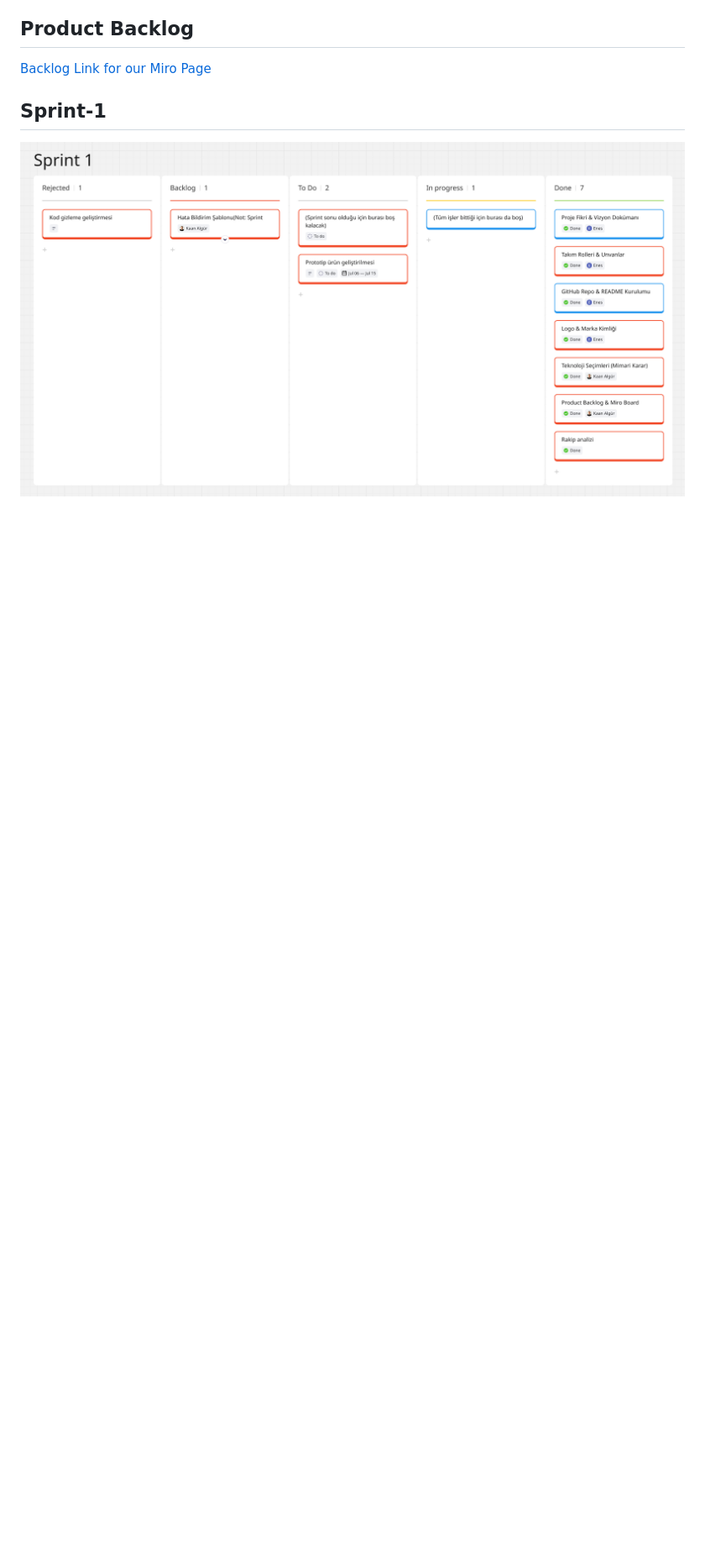
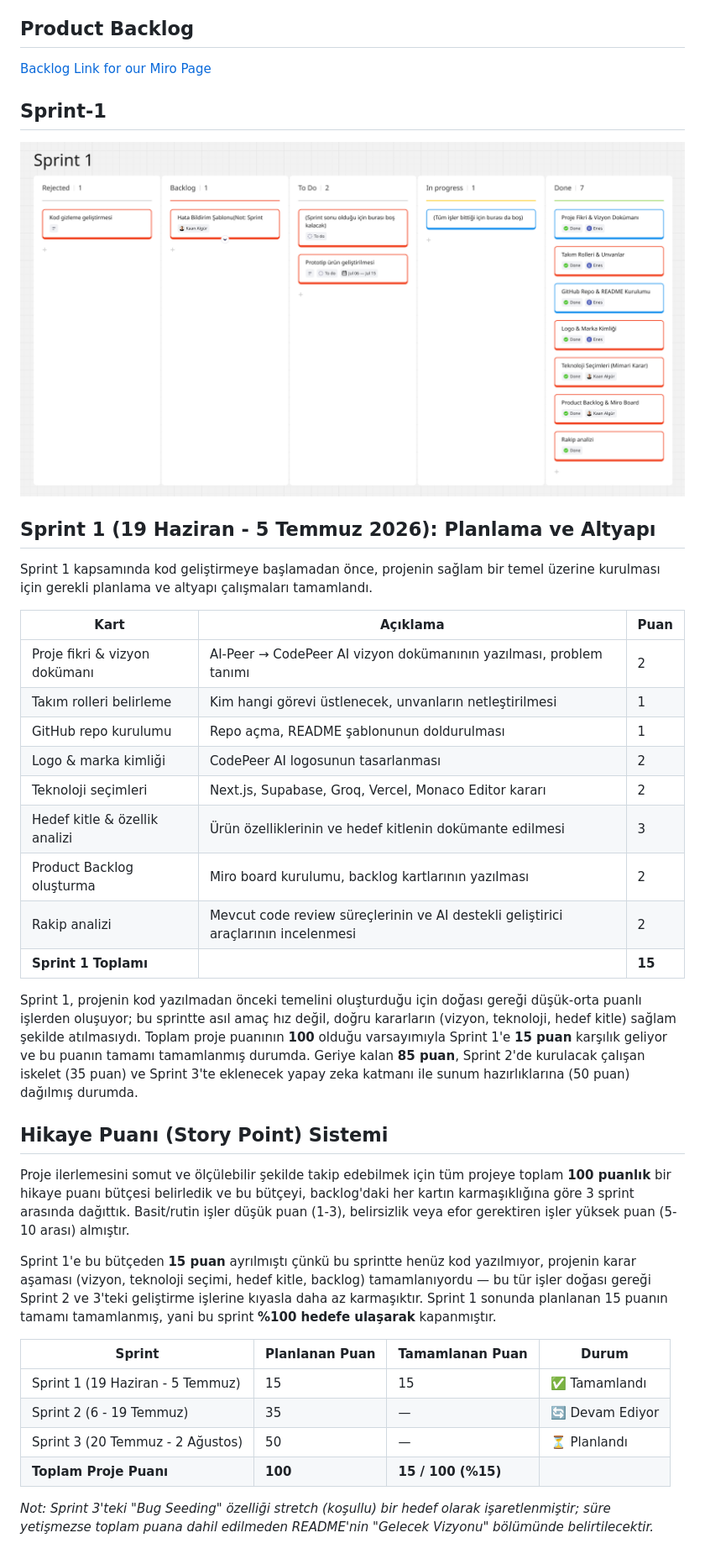
Before and after one commit to AEnesOK/YZTA-Group309, a Markdown page: README.md, the part around the change. Shown at 84% size. Rendered like a GitHub page; blank space fills up the shorter version.

Commit message:
Update README.md
Sprint 1 hikaye puanlamasını ekledim. aeo

```diff
--- a/README.md
+++ b/README.md
@@ -57,3 +57,37 @@ Yapay zeka, yapılan review'ların kalitesine göre kullanıcılara puan verir.
 <p align="center">
   <img src="./assets/Sprint1.png" alt="Sprint 1" width="900"/>
 </p>
+
+
+## Sprint 1 (19 Haziran - 5 Temmuz 2026): Planlama ve Altyapı
+
+Sprint 1 kapsamında kod geliştirmeye başlamadan önce, projenin sağlam bir temel üzerine kurulması için gerekli planlama ve altyapı çalışmaları tamamlandı.
+
+| Kart | Açıklama | Puan |
+|---|---|---|
+| Proje fikri & vizyon dokümanı | AI-Peer → CodePeer AI vizyon dokümanının yazılması, problem tanımı | 2 |
+| Takım rolleri belirleme | Kim hangi görevi üstlenecek, unvanların netleştirilmesi | 1 |
+| GitHub repo kurulumu | Repo açma, README şablonunun doldurulması | 1 |
+| Logo & marka kimliği | CodePeer AI logosunun tasarlanması | 2 |
+| Teknoloji seçimleri | Next.js, Supabase, Groq, Vercel, Monaco Editor kararı | 2 |
+| Hedef kitle & özellik analizi | Ürün özelliklerinin ve hedef kitlenin dokümante edilmesi | 3 |
+| Product Backlog oluşturma | Miro board kurulumu, backlog kartlarının yazılması | 2 |
+| Rakip analizi | Mevcut code review süreçlerinin ve AI destekli geliştirici araçlarının incelenmesi | 2 |
+| **Sprint 1 Toplamı** | | **15** |
+
+Sprint 1, projenin kod yazılmadan önceki temelini oluşturduğu için doğası gereği düşük-orta puanlı işlerden oluşuyor; bu sprintte asıl amaç hız değil, doğru kararların (vizyon, teknoloji, hedef kitle) sağlam şekilde atılmasıydı. Toplam proje puanının **100** olduğu varsayımıyla Sprint 1'e **15 puan** karşılık geliyor ve bu puanın tamamı tamamlanmış durumda. Geriye kalan **85 puan**, Sprint 2'de kurulacak çalışan iskelet (35 puan) ve Sprint 3'te eklenecek yapay zeka katmanı ile sunum hazırlıklarına (50 puan) dağılmış durumda.
+
+## Hikaye Puanı (Story Point) Sistemi
+
+Proje ilerlemesini somut ve ölçülebilir şekilde takip edebilmek için tüm projeye toplam **100 puanlık** bir hikaye puanı bütçesi belirledik ve bu bütçeyi, backlog'daki her kartın karmaşıklığına göre 3 sprint arasında dağıttık. Basit/rutin işler düşük puan (1-3), belirsizlik veya efor gerektiren işler yüksek puan (5-10 arası) almıştır.
+
+Sprint 1'e bu bütçeden **15 puan** ayrılmıştı çünkü bu sprintte henüz kod yazılmıyor, projenin karar aşaması (vizyon, teknoloji seçimi, hedef kitle, backlog) tamamlanıyordu — bu tür işler doğası gereği Sprint 2 ve 3'teki geliştirme işlerine kıyasla daha az karmaşıktır. Sprint 1 sonunda planlanan 15 puanın tamamı tamamlanmış, yani bu sprint **%100 hedefe ulaşarak** kapanmıştır.
+
+| Sprint | Planlanan Puan | Tamamlanan Puan | Durum |
+|---|---|---|---|
+| Sprint 1 (19 Haziran - 5 Temmuz) | 15 | 15 | ✅ Tamamlandı |
+| Sprint 2 (6 - 19 Temmuz) | 35 | — | 🔄 Devam Ediyor |
+| Sprint 3 (20 Temmuz - 2 Ağustos) | 50 | — | ⏳ Planlandı |
+| **Toplam Proje Puanı** | **100** | **15 / 100 (%15)** | |
+
+*Not: Sprint 3'teki "Bug Seeding" özelliği stretch (koşullu) bir hedef olarak işaretlenmiştir; süre yetişmezse toplam puana dahil edilmeden README'nin "Gelecek Vizyonu" bölümünde belirtilecektir.*
```
